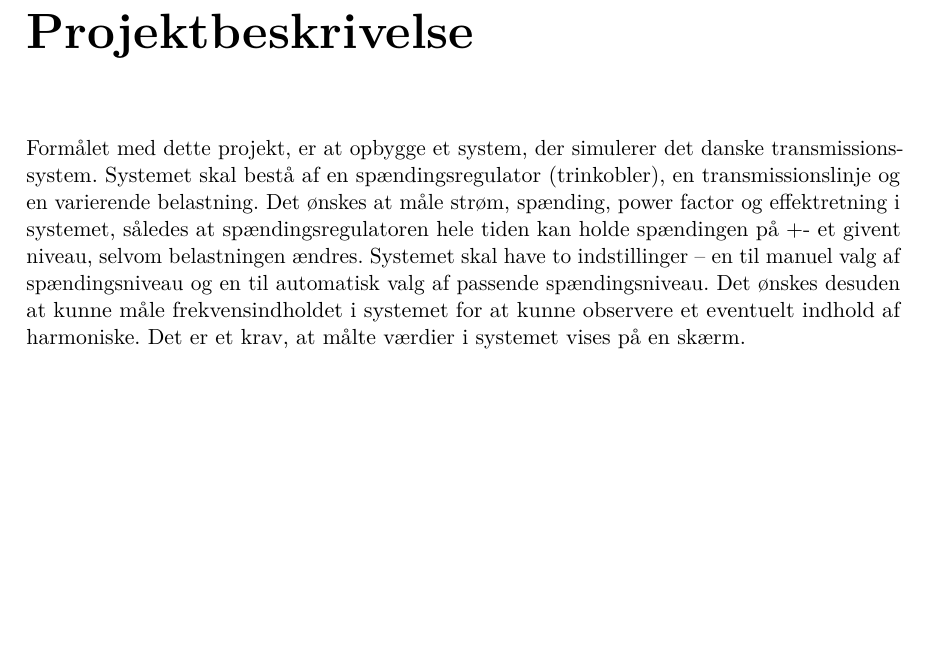
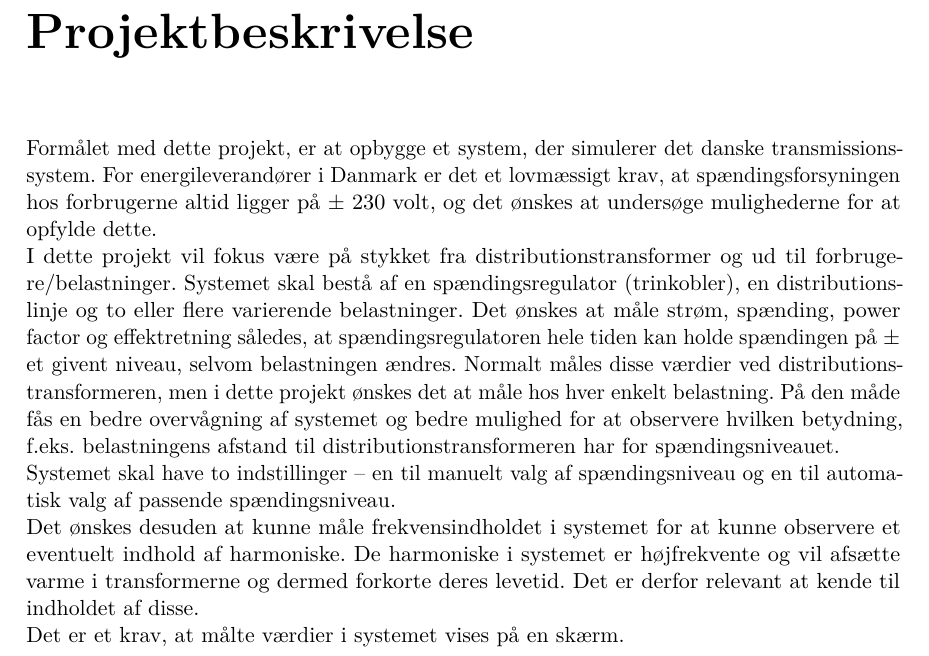
Before and after one commit to Jeppeh90/EE-projekt-4-gruppe-1, a LaTeX book (ProjektDokumentation/prj4projektdokumentation.tex, which reads ProjektDokumentation/sektioner/Projektbeskrivelse.tex): part of page 3 of 8, cut so that both start at the same text, the shorter picture padded with empty space. Compiled offline with pdfLaTeX.

Commit message:
Rettelse af projektbeskrivelse

```diff
--- a/ProjektDokumentation/sektioner/Projektbeskrivelse.tex
+++ b/ProjektDokumentation/sektioner/Projektbeskrivelse.tex
@@ -2,5 +2,8 @@
 % SKAL STÅ I TOPPEN AF ALLE FILER FOR AT MASTER-filen KOMPILERES
 
 \chapter{Projektbeskrivelse}
-Formålet med dette projekt, er at opbygge et system, der simulerer det danske transmissionssystem. Systemet skal bestå af en spændingsregulator (trinkobler), en transmissionslinje og en varierende belastning. Det ønskes at måle strøm, spænding, power factor og effektretning i systemet, således at spændingsregulatoren hele tiden kan holde spændingen på +- et givent niveau, selvom belastningen ændres. Systemet skal have to indstillinger – en til manuel valg af spændingsniveau og en til automatisk valg af passende spændingsniveau.
-Det ønskes desuden at kunne måle frekvensindholdet i systemet for at kunne observere et eventuelt indhold af harmoniske. Det er et krav, at målte værdier i systemet vises på en skærm.
+
+Formålet med dette projekt, er at opbygge et system, der simulerer det danske transmissionssystem. For energileverandører i Danmark er det et lovmæssigt krav, at spændingsforsyningen hos forbrugerne altid ligger på $\pm$ 230 volt, og det ønskes at undersøge mulighederne for at opfylde dette.\\
+I dette projekt vil fokus være på stykket fra distributionstransformer og ud til forbrugere/belastninger. Systemet skal bestå af en spændingsregulator (trinkobler), en distributionslinje og to eller flere varierende belastninger. Det ønskes at måle strøm, spænding, power factor og effektretning således, at spændingsregulatoren hele tiden kan holde spændingen på $\pm$ et givent niveau, selvom belastningen ændres. Normalt måles disse værdier ved distributionstransformeren, men i dette projekt ønskes det at måle hos hver enkelt belastning. På den måde fås en bedre overvågning af systemet og bedre mulighed for at observere hvilken betydning, f.eks. belastningens afstand til distributionstransformeren har for spændingsniveauet.\\ Systemet skal have to indstillinger – en til manuelt valg af spændingsniveau og en til automatisk valg af passende spændingsniveau.\\
+Det ønskes desuden at kunne måle frekvensindholdet i systemet for at kunne observere et eventuelt indhold af harmoniske. De harmoniske i systemet er højfrekvente og vil afsætte varme i transformerne og dermed forkorte deres levetid. Det er derfor relevant at kende til indholdet af disse.\\
+Det er et krav, at målte værdier i systemet vises på en skærm.
```
